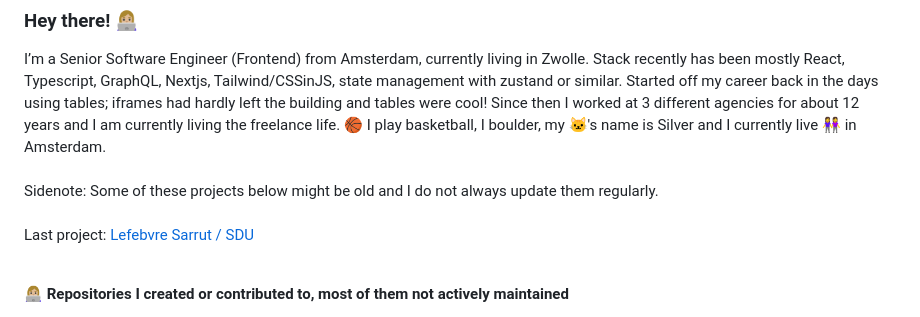
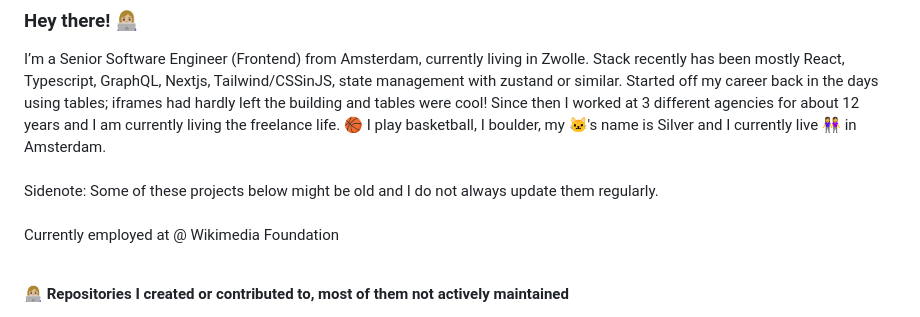
Before and after one commit to daphnesmit/daphnesmit, a Markdown page: README.md, the part around the change. GitHub-like rendering.

```diff
--- a/README.md
+++ b/README.md
@@ -6,7 +6,7 @@ I’m a Senior Software Engineer (Frontend) from Amsterdam, currently living in
 Sidenote: Some of these projects below might be old and I do not always update them regularly.
 <br/>
 <br/>
-Last project: [Lefebvre Sarrut / SDU](https://github.com/elseu/)
+Currently employed at @ Wikimedia Foundation
 <br/>
 <br/>
 
```
